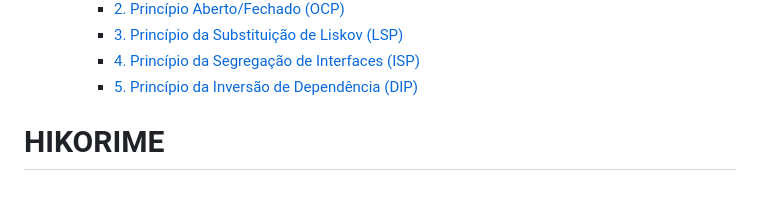
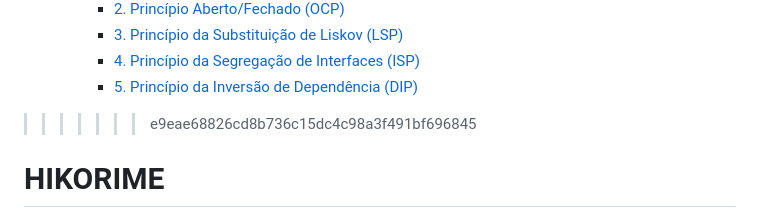
Before and after one commit to aishatomaz/hikorime, a Markdown page: README.md, the part around one of its changes. Drawn GitHub-style; blank space fills up the shorter version.

```diff
--- a/README.md
+++ b/README.md
@@ -16,6 +17,8 @@
     - [3. Princípio da Substituição de Liskov (LSP)](#3-princípio-da-substituição-de-liskov-lsp---liskov-substitution-principle)
     - [4. Princípio da Segregação de Interfaces (ISP)](#4-princípio-da-segregação-de-interfaces-isp---interface-segregation-principle)
     - [5. Princípio da Inversão de Dependência (DIP)](#5-princípio-da-inversão-de-dependência-dip---dependency-inversion-principle)
+
+>>>>>>> e9eae68826cd8b736c15dc4c98a3f491bf696845
 
 # HIKORIME
 
```
Also changed, not shown: other parts of README.md (+1 -0 lines).
